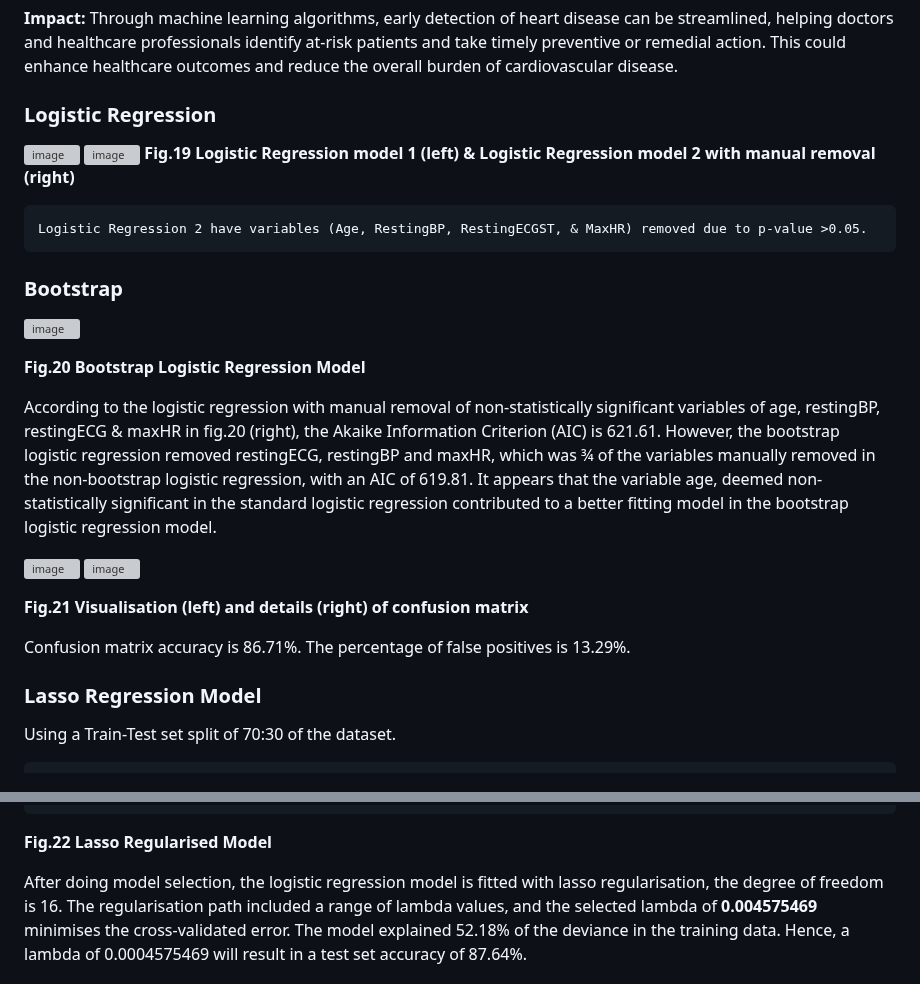
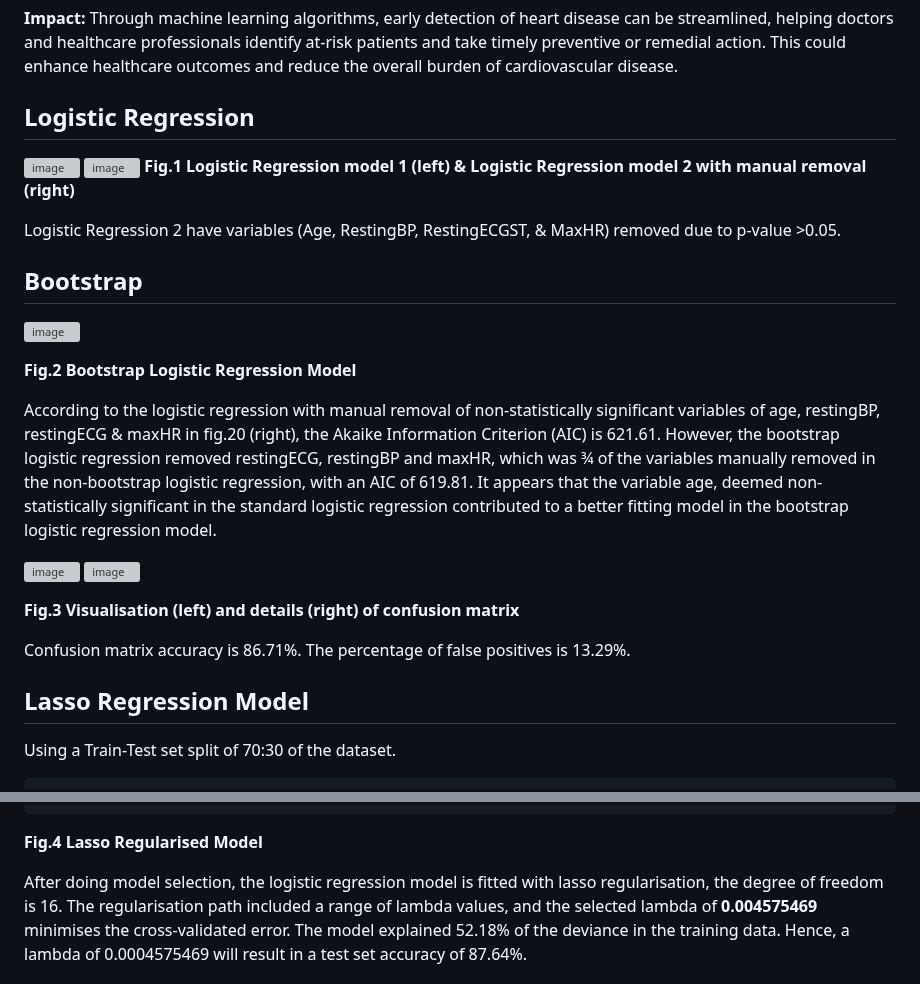
Before and after one commit to Nicholasglim/r_projects, a Markdown page: Projects/Supervised Learning/Classfication.md, 2 parts joined by grey strips. GitHub-like rendering; grey boxes are pictures that could not be loaded.

````diff
--- a/Projects/Supervised Learning/Classfication.md
+++ b/Projects/Supervised Learning/Classfication.md
@@ -6,28 +6,28 @@
 
 **Impact:** Through machine learning algorithms, early detection of heart disease can be streamlined, helping doctors and healthcare professionals identify at-risk patients and take timely preventive or remedial action. This could enhance healthcare outcomes and reduce the overall burden of cardiovascular disease.
 
-### Logistic Regression
+## Logistic Regression
 ![image](https://github.com/user-attachments/assets/256a3083-ba5d-4411-ba86-81e6c37ad727)
 ![image](https://github.com/user-attachments/assets/c6cd38f1-b666-4f8b-ad9e-552d035eab2e)
-**Fig.19 Logistic Regression model 1 (left) & Logistic Regression model 2 with manual removal (right)**
-```
+**Fig.1 Logistic Regression model 1 (left) & Logistic Regression model 2 with manual removal (right)**
+
 Logistic Regression 2 have variables (Age, RestingBP, RestingECGST, & MaxHR) removed due to p-value >0.05.
-```
-### Bootstrap
+
+## Bootstrap
 ![image](https://github.com/user-attachments/assets/459858e8-9eed-48a8-a607-2ce5eb8a52e5)
 
-**Fig.20 Bootstrap Logistic Regression Model**
+**Fig.2 Bootstrap Logistic Regression Model**
 
 According to the logistic regression with manual removal of non-statistically significant variables of age, restingBP, restingECG & maxHR in fig.20 (right), the Akaike Information Criterion (AIC) is 621.61. However, the bootstrap logistic regression removed restingECG, restingBP and maxHR, which was ¾ of the variables manually removed in the non-bootstrap logistic regression, with an AIC of 619.81. It appears that the variable age, deemed non-statistically significant in the standard logistic regression contributed to a better fitting model in the bootstrap logistic regression model.
 
 ![image](https://github.com/user-attachments/assets/756c6594-82e0-40b7-99e4-0e09c994e8d7)
 ![image](https://github.com/user-attachments/assets/f9861bc9-b8f3-44d2-9b31-2d3657409b29)
 
-**Fig.21 Visualisation (left) and details (right) of confusion matrix**
+**Fig.3 Visualisation (left) and details (right) of confusion matrix**
 
 Confusion matrix accuracy is 86.71%. The percentage of false positives is 13.29%.
 
-### Lasso Regression Model
+## Lasso Regression Model
 
 Using a Train-Test set split of 70:30 of the dataset.
 
@@ -103,7 +103,7 @@ Using a Train-Test set split of 70:30 of the dataset.
 68 16 52.18 0.000591
 69 16 52.18 0.000538
 ```
-**Fig.22 Lasso Regularised Model**
+**Fig.4 Lasso Regularised Model**
 
 After doing model selection, the logistic regression model is fitted with lasso regularisation, the degree of freedom is 16. The regularisation path included a range of lambda values, and the selected lambda of **0.004575469** minimises the cross-validated error. The model explained 52.18% of the deviance in the training data. Hence, a lambda of 0.0004575469 will result in a test set accuracy of 87.64%.
 
````
